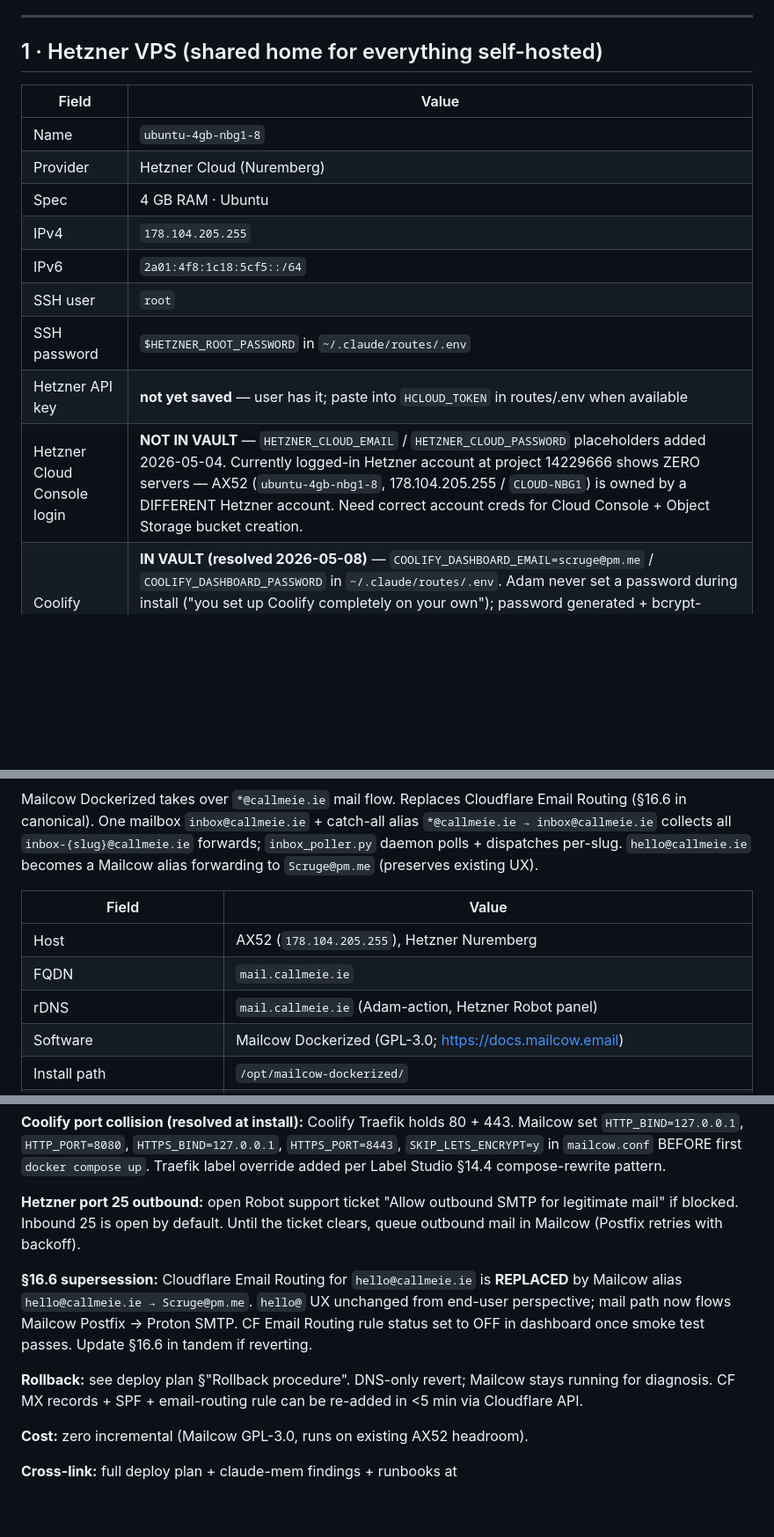
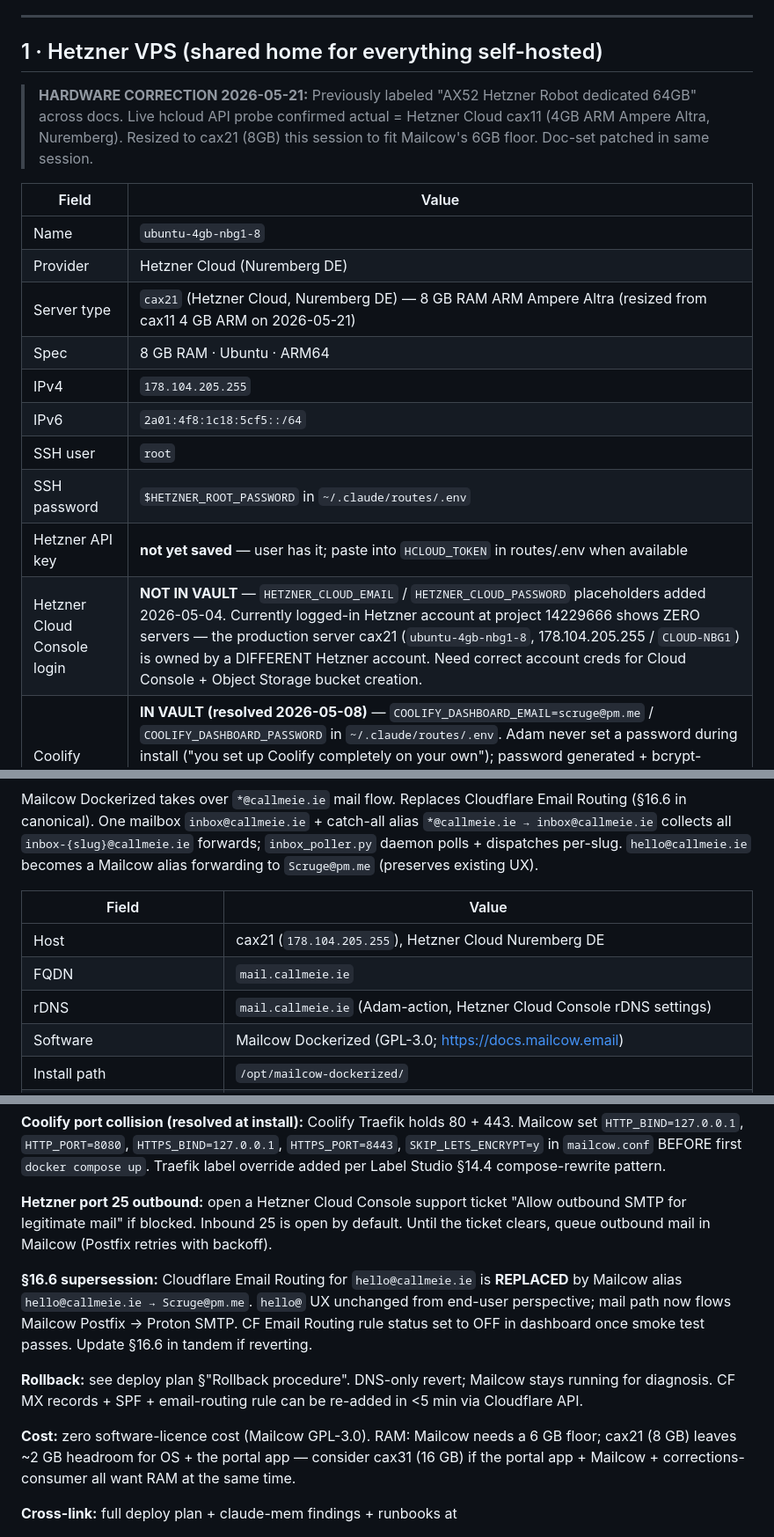
Before and after one commit to scruge1/CallMeIE, a Markdown page: INFRA.md, 3 parts joined by grey strips. Shown at 88% size. Rendered like a GitHub page; blank space fills up the shorter version.

```diff
--- a/INFRA.md
+++ b/INFRA.md
@@ -14,17 +14,20 @@
 
 ## 1 · Hetzner VPS (shared home for everything self-hosted)
 
+> **HARDWARE CORRECTION 2026-05-21:** Previously labeled "AX52 Hetzner Robot dedicated 64GB" across docs. Live hcloud API probe confirmed actual = Hetzner Cloud cax11 (4GB ARM Ampere Altra, Nuremberg). Resized to cax21 (8GB) this session to fit Mailcow's 6GB floor. Doc-set patched in same session.
+
 | Field | Value |
 |---|---|
 | Name | `ubuntu-4gb-nbg1-8` |
-| Provider | Hetzner Cloud (Nuremberg) |
-| Spec | 4 GB RAM · Ubuntu |
+| Provider | Hetzner Cloud (Nuremberg DE) |
+| Server type | `cax21` (Hetzner Cloud, Nuremberg DE) — 8 GB RAM ARM Ampere Altra (resized from cax11 4 GB ARM on 2026-05-21) |
+| Spec | 8 GB RAM · Ubuntu · ARM64 |
 | IPv4 | `178.104.205.255` |
 | IPv6 | `2a01:4f8:1c18:5cf5::/64` |
 | SSH user | `root` |
 | SSH password | `$HETZNER_ROOT_PASSWORD` in `~/.claude/routes/.env` |
 | Hetzner API key | **not yet saved** — user has it; paste into `HCLOUD_TOKEN` in routes/.env when available |
-| Hetzner Cloud Console login | **NOT IN VAULT** — `HETZNER_CLOUD_EMAIL` / `HETZNER_CLOUD_PASSWORD` placeholders added 2026-05-04. Currently logged-in Hetzner account at project 14229666 shows ZERO servers — AX52 (`ubuntu-4gb-nbg1-8`, 178.104.205.255 / `CLOUD-NBG1`) is owned by a DIFFERENT Hetzner account. Need correct account creds for Cloud Console + Object Storage bucket creation. |
+| Hetzner Cloud Console login | **NOT IN VAULT** — `HETZNER_CLOUD_EMAIL` / `HETZNER_CLOUD_PASSWORD` placeholders added 2026-05-04. Currently logged-in Hetzner account at project 14229666 shows ZERO servers — the production server cax21 (`ubuntu-4gb-nbg1-8`, 178.104.205.255 / `CLOUD-NBG1`) is owned by a DIFFERENT Hetzner account. Need correct account creds for Cloud Console + Object Storage bucket creation. |
 | Coolify dashboard login | **IN VAULT (resolved 2026-05-08)** — `COOLIFY_DASHBOARD_EMAIL=scruge@pm.me` / `COOLIFY_DASHBOARD_PASSWORD` in `~/.claude/routes/.env`. Adam never set a password during install ("you set up Coolify completely on your own"); password generated + bcrypt-hashed + DB-UPDATEd this session — see §14.1d for runbook. Needed for: proxy restart, Terminal tab, Persistent Storage Directory Mount UI (API rejects volume-mount fields — see §14.1c), FQDN cascade fix #6281. API tokens (`COOLIFY_API_ROOT_TOKEN`) work for most automation but the above three need dashboard. |
 | Claude Code SSH pubkey | `CLAUDE_CODE_PUBKEY` in routes/.env. Paste into AX52 `/root/.ssh/authorized_keys` via Hetzner Cloud Console "Server > Console" web tty to unlock paramiko key-auth from this machine. Avoids relying on root password (currently password auth fails — fail2ban or rotated). |
 
@@ -837,9 +840,9 @@ Mailcow Dockerized takes over `*@callmeie.ie` mail flow. Replaces Cloudflare Ema
 
 | Field | Value |
 |---|---|
-| Host | AX52 (`178.104.205.255`), Hetzner Nuremberg |
+| Host | cax21 (`178.104.205.255`), Hetzner Cloud Nuremberg DE |
 | FQDN | `mail.callmeie.ie` |
-| rDNS | `mail.callmeie.ie` (Adam-action, Hetzner Robot panel) |
+| rDNS | `mail.callmeie.ie` (Adam-action, Hetzner Cloud Console rDNS settings) |
 | Software | Mailcow Dockerized (GPL-3.0; https://docs.mailcow.email) |
 | Install path | `/opt/mailcow-dockerized/` |
 | Data path | `/opt/mailcow-dockerized/data/` |
@@ -875,13 +878,13 @@ MX  callmeie.ie  route3.mx.cloudflare.net  prio 23
 
 **Coolify port collision (resolved at install):** Coolify Traefik holds 80 + 443. Mailcow set `HTTP_BIND=127.0.0.1`, `HTTP_PORT=8080`, `HTTPS_BIND=127.0.0.1`, `HTTPS_PORT=8443`, `SKIP_LETS_ENCRYPT=y` in `mailcow.conf` BEFORE first `docker compose up`. Traefik label override added per Label Studio §14.4 compose-rewrite pattern.
 
-**Hetzner port 25 outbound:** open Robot support ticket "Allow outbound SMTP for legitimate mail" if blocked. Inbound 25 is open by default. Until the ticket clears, queue outbound mail in Mailcow (Postfix retries with backoff).
+**Hetzner port 25 outbound:** open a Hetzner Cloud Console support ticket "Allow outbound SMTP for legitimate mail" if blocked. Inbound 25 is open by default. Until the ticket clears, queue outbound mail in Mailcow (Postfix retries with backoff).
 
 **§16.6 supersession:** Cloudflare Email Routing for `hello@callmeie.ie` is **REPLACED** by Mailcow alias `hello@callmeie.ie → Scruge@pm.me`. `hello@` UX unchanged from end-user perspective; mail path now flows Mailcow Postfix → Proton SMTP. CF Email Routing rule status set to OFF in dashboard once smoke test passes. Update §16.6 in tandem if reverting.
 
 **Rollback:** see deploy plan §"Rollback procedure". DNS-only revert; Mailcow stays running for diagnosis. CF MX records + SPF + email-routing rule can be re-added in <5 min via Cloudflare API.
 
-**Cost:** zero incremental (Mailcow GPL-3.0, runs on existing AX52 headroom).
+**Cost:** zero software-licence cost (Mailcow GPL-3.0). RAM: Mailcow needs a 6 GB floor; cax21 (8 GB) leaves ~2 GB headroom for OS + the portal app — consider cax31 (16 GB) if the portal app + Mailcow + corrections-consumer all want RAM at the same time.
 
 **Cross-link:** full deploy plan + claude-mem findings + runbooks at
 - `jake-van-clief-icm/workspaces/doc-ops-product/stages/02-customer-intake/output/2026-05-20-mailcow-deploy-plan.md` (canonical plan)
```
Also changed, not shown: other parts of INFRA.md (+13 -13 lines).
